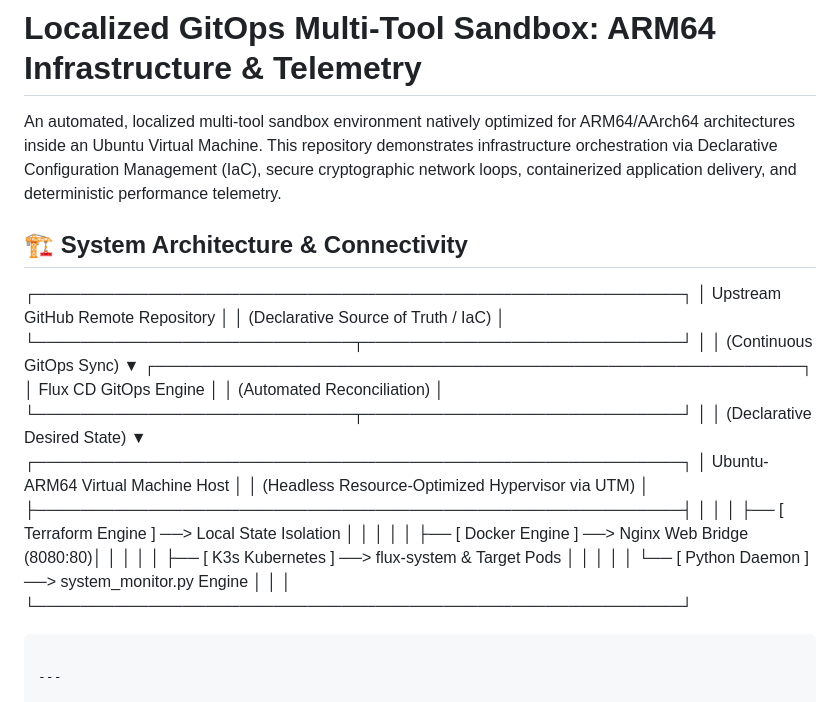
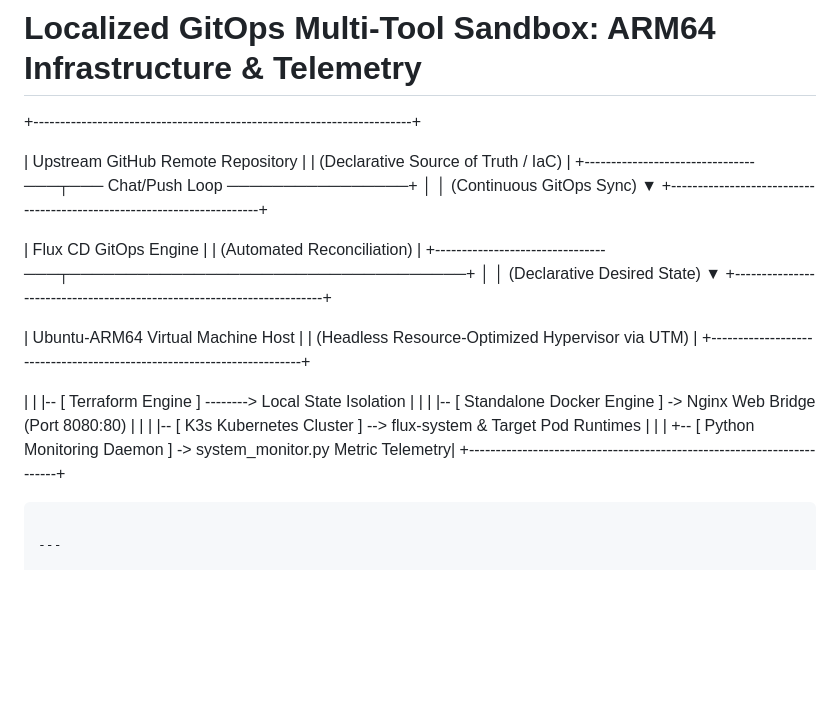
Before and after one commit to rfeatherstone-remote-engineer/WGU-Home-Lab, a Markdown page: README.md, the part around the change. Drawn GitHub-style; blank space fills up the shorter version.

Commit message:
Top-down architecture schematic- DevOps
- Visualized the structural data pipeline from upstream GitHub repositories down through Flux CD and the localized K3s cluster.
- Maintained core project themes emphasizing headless ARM64 hardware layout and resource optimizations.

````diff
--- a/README.md
+++ b/README.md
@@ -1,37 +1,36 @@
 # Localized GitOps Multi-Tool Sandbox: ARM64 Infrastructure & Telemetry
 
-An automated, localized multi-tool sandbox environment natively optimized for ARM64/AArch64 architectures inside an Ubuntu Virtual Machine. This repository demonstrates infrastructure orchestration via Declarative Configuration Management (IaC), secure cryptographic network loops, containerized application delivery, and deterministic performance telemetry.
++-----------------------------------------------------------------------+
 
-## 🏗️ System Architecture & Connectivity
- ┌─────────────────────────────────────────────────────────┐
- │            Upstream GitHub Remote Repository            │
- │           (Declarative Source of Truth / IaC)           │
- └────────────────────────────┬────────────────────────────┘
-                              │
-                              │ (Continuous GitOps Sync)
-                              ▼
- ┌─────────────────────────────────────────────────────────┐
- │               Flux CD GitOps Engine                     │
- │             (Automated Reconciliation)                  │
- └────────────────────────────┬────────────────────────────┘
-                              │
-                              │ (Declarative Desired State)
-                              ▼
- ┌─────────────────────────────────────────────────────────┐
- │         Ubuntu-ARM64 Virtual Machine Host               │
- │    (Headless Resource-Optimized Hypervisor via UTM)     │
- ├─────────────────────────────────────────────────────────┤
- │                                                         │
- │  ├── [ Terraform Engine ] ──> Local State Isolation     │
- │  │                                                      │
- │  ├── [ Docker Engine ]    ──> Nginx Web Bridge (8080:80)│
- │  │                                                      │
- │  ├── [ K3s Kubernetes ]   ──> flux-system & Target Pods │
- │  │                                                      │
- │  └── [ Python Daemon ]    ──> system_monitor.py Engine  │
- │                                                         │
- └─────────────────────────────────────────────────────────┘
+|                   Upstream GitHub Remote Repository                   |
+|                  (Declarative Source of Truth / IaC)                  |
++--------------------------------───┬─── Chat/Push Loop ────────────────+
+                                    │
+                                    │ (Continuous GitOps Sync)
+                                    ▼
++-----------------------------------------------------------------------+
 
+|                         Flux CD GitOps Engine                         |
+|                       (Automated Reconciliation)                      |
++--------------------------------───┬───────────────────────────────────+
+                                    │
+                                    │ (Declarative Desired State)
+                                    ▼
++-----------------------------------------------------------------------+
+
+|                  Ubuntu-ARM64 Virtual Machine Host                    |
+|           (Headless Resource-Optimized Hypervisor via UTM)            |
++-----------------------------------------------------------------------+
+
+ |                                                                     |
+ |-- [ Terraform Engine ] --------> Local State Isolation              |
+ |                                                                     |
+ |-- [ Standalone Docker Engine ] -> Nginx Web Bridge (Port 8080:80)   |
+ |                                                                     |
+ |-- [ K3s Kubernetes Cluster ] --> flux-system & Target Pod Runtimes  |
+ |                                                                     |
+ +-- [ Python Monitoring Daemon ] -> system_monitor.py Metric Telemetry|
++-----------------------------------------------------------------------+
 
 ```
 
````
